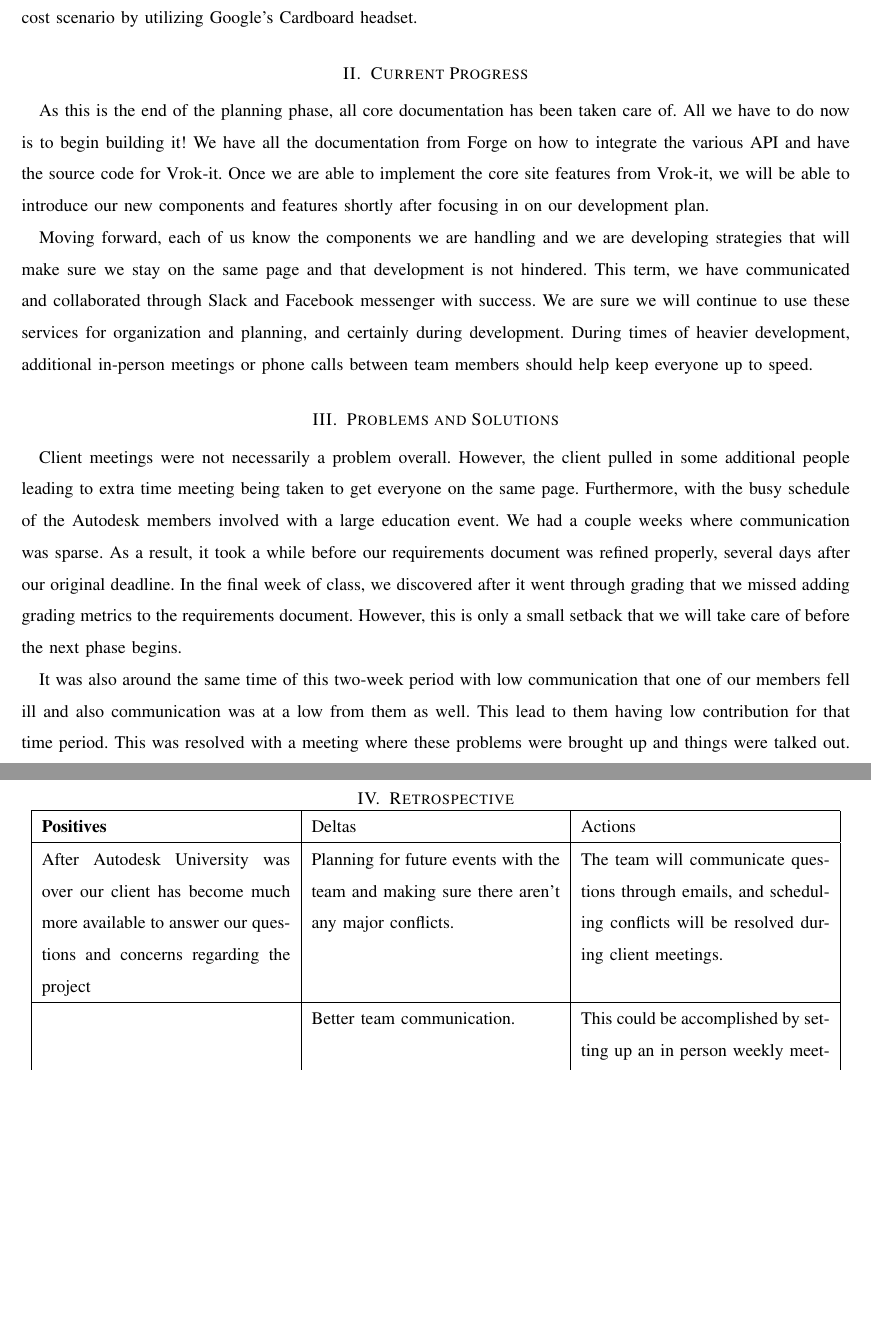
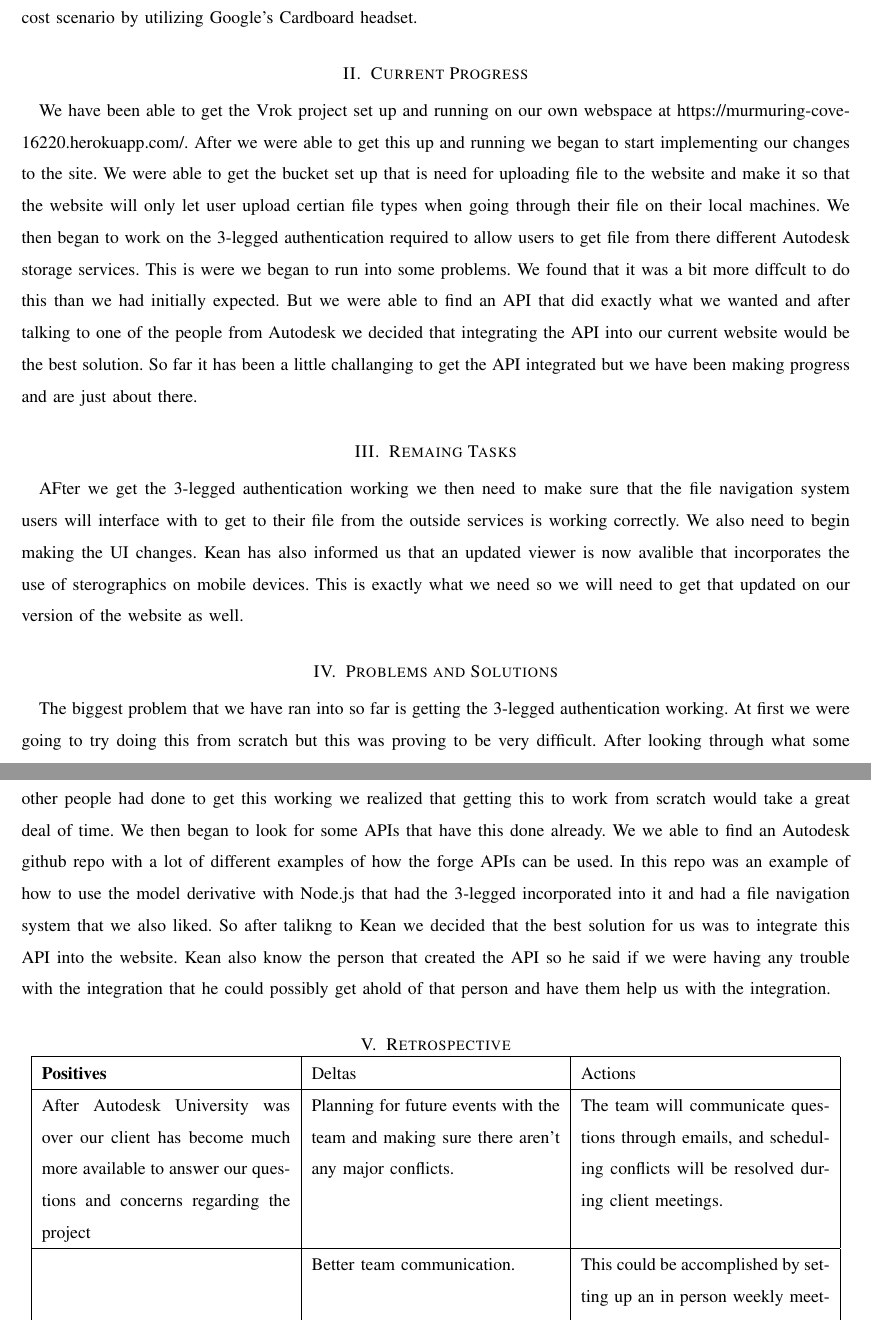
Before and after one commit to gonsalvg/Capstone-Forge-App, a LaTeX paper (Project Documents/Progress Report 2/progressReport2.tex): two parts of pages 2 and 3 of 5 before the commit and two parts of pages 2 and 3 of 6 after it, joined at a grey line, cut so that both start at the same text, the shorter picture padded with empty space. Compiled offline with pdfLaTeX; a missing font is replaced by an installed copy or a similar font; a LaTeX package or settings file that is missing is left out.

Commit message:
I have made changes to the progress report power point and tex files.

```diff
--- a/Project Documents/Progress Report 2/progressReport2.tex
+++ b/Project Documents/Progress Report 2/progressReport2.tex
@@ -43,16 +43,21 @@ Our project seeks to improve and build upon vrok.it increasing the usability whi
 Our team is motivated to provide these powerful features and to gain experience developing a larger scale project. While the foundation is now laid out, we are excited to add more ideas and additional features to our project. For instance, in order to provide support for additional VR devices, we want to ensure the project is useful on a low cost scenario by utilizing Google's Cardboard headset.
 
 \section{Current Progress}
-As this is the end of the planning phase, all core documentation has been taken care of. All we have to do now is to begin building it! We have all the documentation from Forge on how to integrate the various API and have the source code for Vrok-it. Once we are able to implement the core site features from Vrok-it, we will be able to introduce our new components and features shortly after focusing in on our development plan.
-
-Moving forward, each of us know the components we are handling and we are developing strategies that will make sure we stay on the same page and that development is not hindered. This term, we have communicated and collaborated through Slack and Facebook messenger with success. We are sure we will continue to use these services for organization and planning, and certainly during development. During times of heavier development, additional in-person meetings or phone calls between team members should help keep everyone up to speed.
+We have been able to get the Vrok project set up and running on our own webspace at https://murmuring-cove-16220.herokuapp.com/. After we were able to get this up and running we began to start implementing our changes to the site. We were able to get the bucket set up that is need for uploading file to the website and make it so that the website will only let user upload certian file types when going through their file on their local machines. We then began to work on the 3-legged authentication required to allow users to get file from there different Autodesk storage services. This is were we began to run into some problems. We found that it was a bit more diffcult to do this than we had initially expected. But we were able to find an API that did exactly what we wanted and after talking to one of the people from Autodesk we decided that integrating the API into our current website would be the best solution. So far it has been a little challanging to get the API integrated but we have been making progress and are just about there.
 
 
+%As this is the end of the planning phase, all core documentation has been taken care of. All we have to do now is to begin building it! We have all the documentation from Forge on how to integrate the various API and have the source code for Vrok-it. Once we are able to implement the core site features from Vrok-it, we will be able to introduce our new components and features shortly after focusing in on our development plan.
+
+%Moving forward, each of us know the components we are handling and we are developing strategies that will make sure we stay on the same page and that development is not hindered. This term, we have communicated and collaborated through Slack and Facebook messenger with success. We are sure we will continue to use these services for organization and planning, and certainly during development. During times of heavier development, additional in-person meetings or phone calls between team members should help keep everyone up to speed.
+
+\section{Remaing Tasks}
+AFter we get the 3-legged authentication working we then need to make sure that the file navigation system users will interface with to get to their file from the outside services is working correctly. We also need to begin making the UI changes. Kean has also informed us that an updated viewer is now avalible that incorporates the use of sterographics on mobile devices. This is exactly what we need so we will need to get that updated on our version of the website as well.
+
 \section{Problems and Solutions}
-Client meetings were not necessarily a problem overall. However, the client pulled in some additional people leading to extra time meeting being taken to get everyone on the same page. Furthermore, with the busy schedule of the Autodesk members involved with a large education event. We had a couple weeks where communication was sparse. As a result, it took a while before our requirements document was refined properly, several days after our original deadline. In the final week of class, we discovered after it went through grading that we missed adding grading metrics to the requirements document. However, this is only a small setback that we will take care of before the next phase begins.
+The biggest problem that we have ran into so far is getting the 3-legged authentication working. At first we were going to try doing this from scratch but this was proving to be very difficult. After looking through what some other people had done to get this working we realized that getting this to work from scratch would take a great deal of time. We then began to look for some APIs that have this done already. We we able to find an Autodesk github repo with a lot of different examples of how the forge APIs can be used. In this repo was an example of how to use the model derivative with Node.js that had the 3-legged incorporated into it and had a file navigation system that we also liked. So after talikng to Kean we decided that the best solution for us was to integrate this API into the website. Kean also know the person that created the API so he said if we were having any trouble with the integration that he could possibly get ahold of that person and have them help us with the integration.
 
 
-It was also around the same time of this two-week period with low communication that one of our members fell ill and also communication was at a low from them as well. This lead to them having low contribution for that time period. This was resolved with a meeting where these problems were brought up and things were talked out.
+%It was also around the same time of this two-week period with low communication that one of our members fell ill and also communication was at a low from them as well. This lead to them having low contribution for that time period. This was resolved with a meeting where these problems were brought up and things were talked out.
 
 \section{Retrospective}
 
```
Also changed, not shown: Project Documents/Progress Report 2/progressReport2.pdf, Project Documents/Progress Report 2/progressReport2.tex (5 more changed lines), 2 other files.
